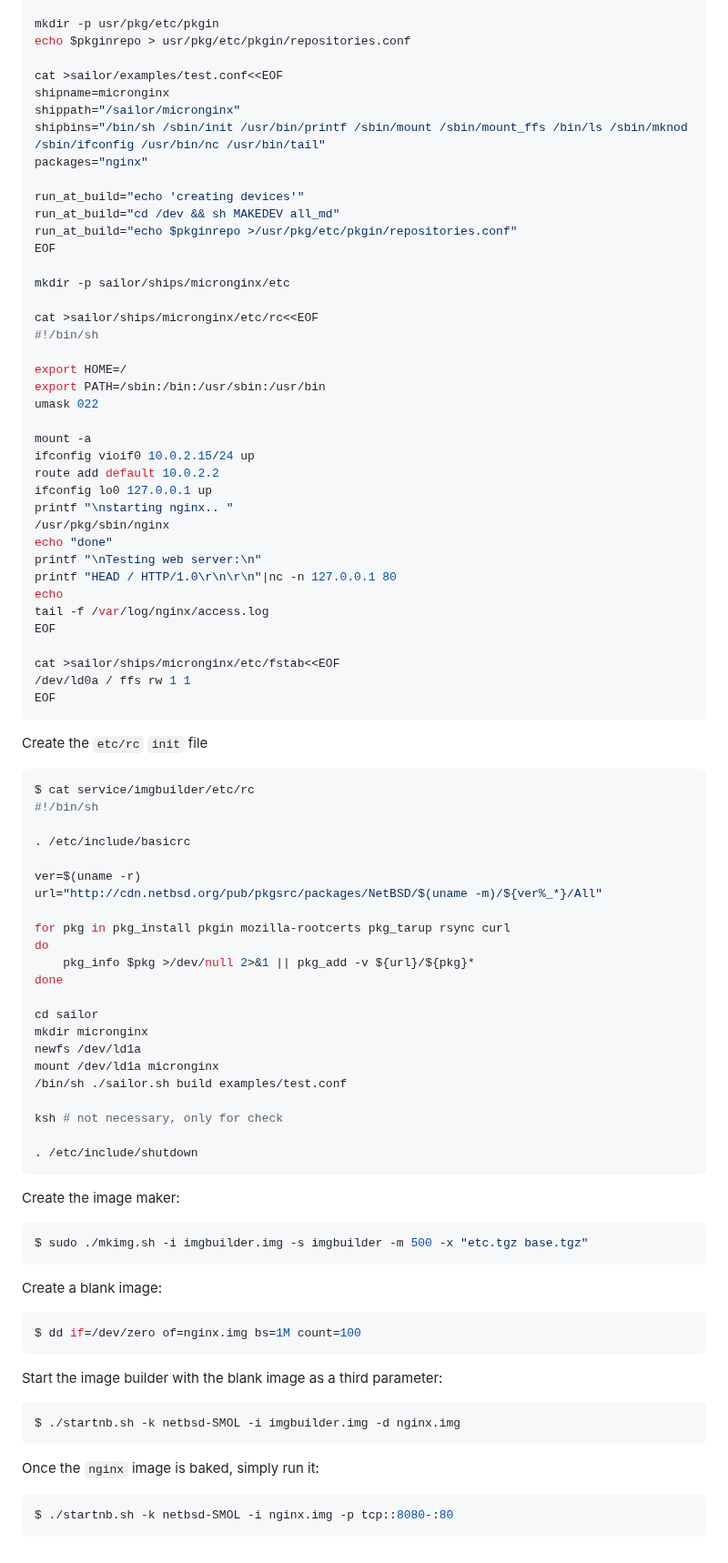
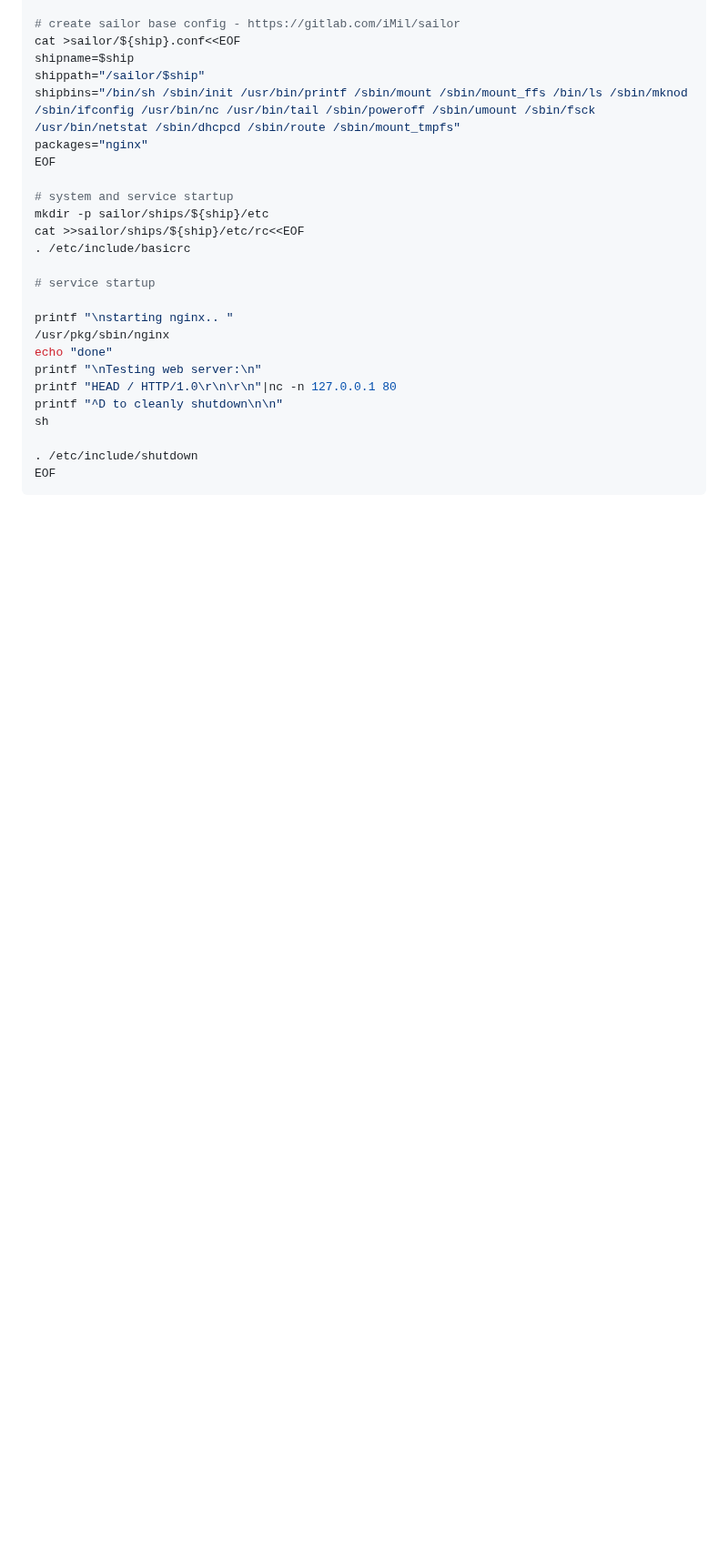
Before and after one commit to midiland/smolBSD, a Markdown page: README.md, the part around one of its changes. Shown at 91% size. Drawn GitHub-style; blank space fills up the shorter version.

````diff
--- a/README.md
+++ b/README.md
@@ -252,94 +218,29 @@ pkginrepo="http://cdn.NetBSD.org/pub/pkgsrc/packages/NetBSD/$(uname -m)/${vers%_
 
-mkdir -p usr/pkg/etc/pkgin
-echo $pkginrepo > usr/pkg/etc/pkgin/repositories.conf
-
-cat >sailor/examples/test.conf<<EOF
-shipname=micronginx
-shippath="/sailor/micronginx"
-shipbins="/bin/sh /sbin/init /usr/bin/printf /sbin/mount /sbin/mount_ffs /bin/ls /sbin/mknod /sbin/ifconfig /usr/bin/nc /usr/bin/tail"
+# create sailor base config - https://gitlab.com/iMil/sailor
+cat >sailor/${ship}.conf<<EOF
+shipname=$ship
+shippath="/sailor/$ship"
+shipbins="/bin/sh /sbin/init /usr/bin/printf /sbin/mount /sbin/mount_ffs /bin/ls /sbin/mknod /sbin/ifconfig /usr/bin/nc /usr/bin/tail /sbin/poweroff /sbin/umount /sbin/fsck /usr/bin/netstat /sbin/dhcpcd /sbin/route /sbin/mount_tmpfs"
 packages="nginx"
-
-run_at_build="echo 'creating devices'"
-run_at_build="cd /dev && sh MAKEDEV all_md"
-run_at_build="echo $pkginrepo >/usr/pkg/etc/pkgin/repositories.conf"
 EOF
 
-mkdir -p sailor/ships/micronginx/etc
+# system and service startup
+mkdir -p sailor/ships/${ship}/etc
+cat >>sailor/ships/${ship}/etc/rc<<EOF
+. /etc/include/basicrc
 
-cat >sailor/ships/micronginx/etc/rc<<EOF
-#!/bin/sh
+# service startup
 
-export HOME=/
-export PATH=/sbin:/bin:/usr/sbin:/usr/bin
-umask 022
-
-mount -a
-ifconfig vioif0 10.0.2.15/24 up
-route add default 10.0.2.2
-ifconfig lo0 127.0.0.1 up
 printf "\nstarting nginx.. "
 /usr/pkg/sbin/nginx
 echo "done"
 printf "\nTesting web server:\n"
 printf "HEAD / HTTP/1.0\r\n\r\n"|nc -n 127.0.0.1 80
-echo
-tail -f /var/log/nginx/access.log
-EOF
-
-cat >sailor/ships/micronginx/etc/fstab<<EOF
-/dev/ld0a / ffs rw 1 1
-EOF
-```
-
-Create the `etc/rc` `init` file
-
-```shell
-$ cat service/imgbuilder/etc/rc
-#!/bin/sh
-
-. /etc/include/basicrc
-
-ver=$(uname -r)
-url="http://cdn.netbsd.org/pub/pkgsrc/packages/NetBSD/$(uname -m)/${ver%_*}/All"
-
-for pkg in pkg_install pkgin mozilla-rootcerts pkg_tarup rsync curl
-do
-	pkg_info $pkg >/dev/null 2>&1 || pkg_add -v ${url}/${pkg}*
-done
-
-cd sailor
-mkdir micronginx
-newfs /dev/ld1a
-mount /dev/ld1a micronginx
-/bin/sh ./sailor.sh build examples/test.conf
-
-ksh # not necessary, only for check
+printf "^D to cleanly shutdown\n\n"
+sh
 
 . /etc/include/shutdown
-```
-
-Create the image maker:
-
-```shell
-$ sudo ./mkimg.sh -i imgbuilder.img -s imgbuilder -m 500 -x "etc.tgz base.tgz"
-```
-
-Create a blank image:
-
-```shell
-$ dd if=/dev/zero of=nginx.img bs=1M count=100
-```
-
-Start the image builder with the blank image as a third parameter:
-
-```shell
-$ ./startnb.sh -k netbsd-SMOL -i imgbuilder.img -d nginx.img
-```
-
-Once the `nginx` image is baked, simply run it:
-
-```shell
-$ ./startnb.sh -k netbsd-SMOL -i nginx.img -p tcp::8080-:80
+EOF
 ```
 
 [0]: https://gitlab.com/0xDRRB/confkerndev
````
Also changed, not shown: other parts of README.md (+51 -85 lines).
